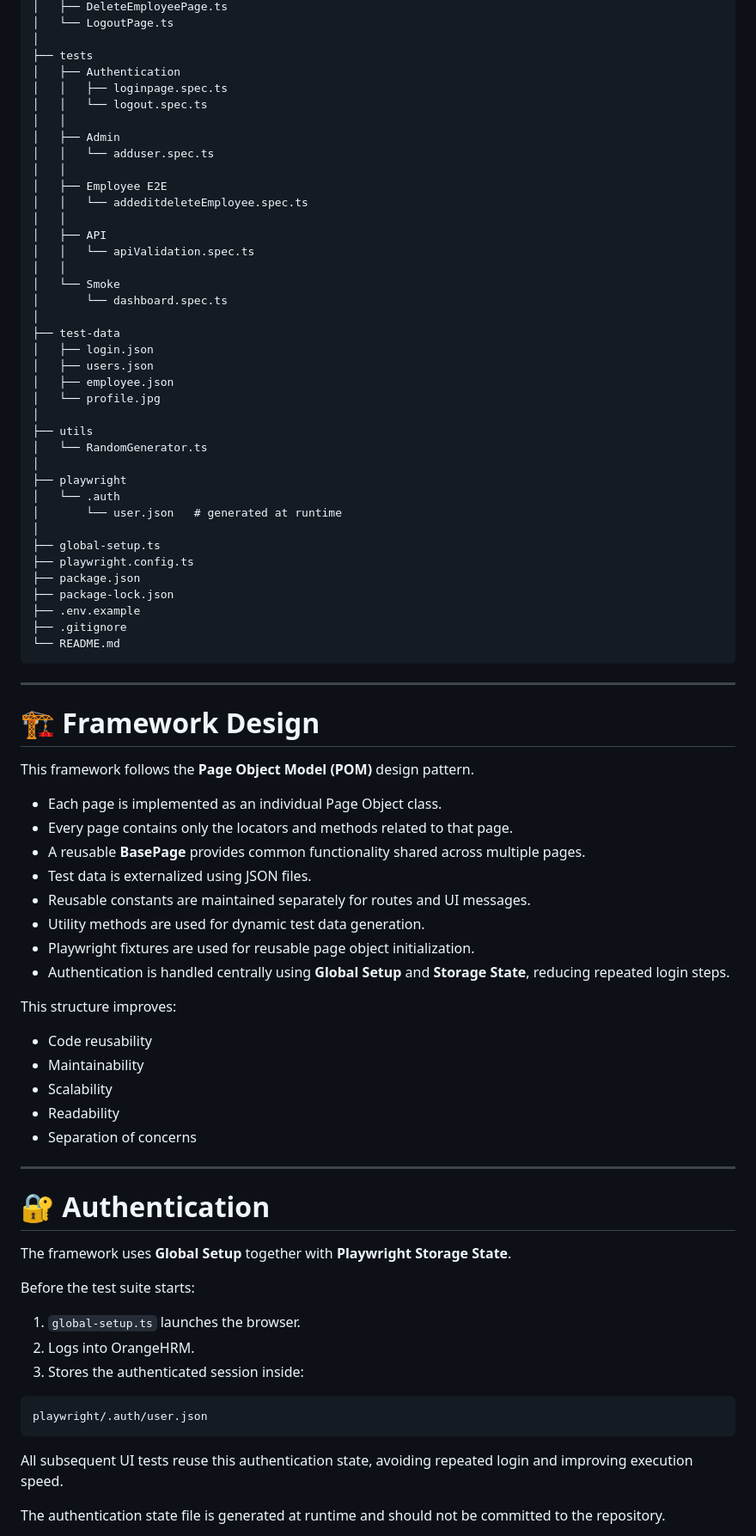
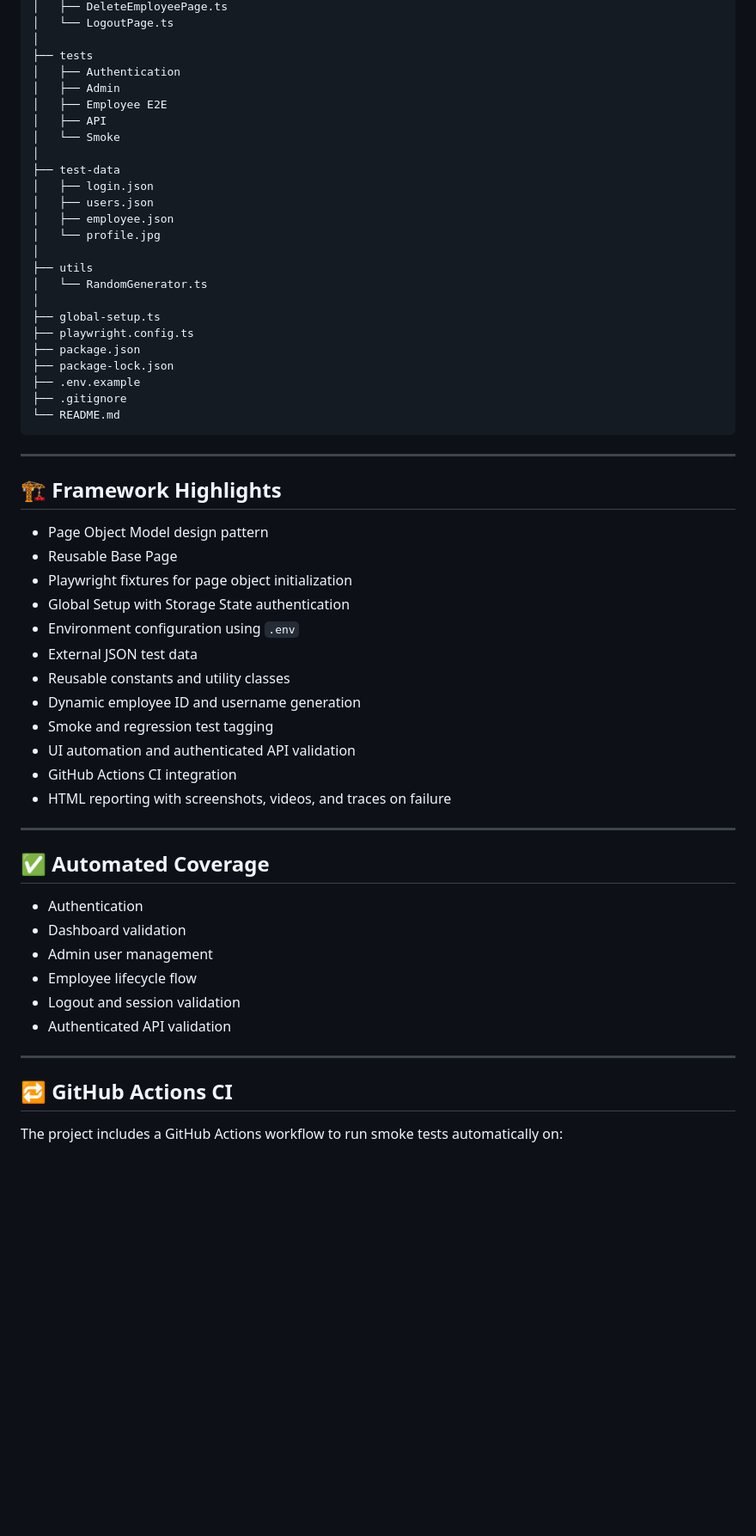
Before and after one commit to lekshmiBuilds/OrangeHRM, a Markdown page: README.md, the part around one of its changes. Shown at 86% size. GitHub-like rendering; blank space fills up the shorter version.

````diff
--- a/README.md
+++ b/README.md
@@ -55,20 +54,10 @@ OrangeHRM
 │
 ├── tests
 │   ├── Authentication
-│   │   ├── loginpage.spec.ts
-│   │   └── logout.spec.ts
-│   │
 │   ├── Admin
-│   │   └── adduser.spec.ts
-│   │
 │   ├── Employee E2E
-│   │   └── addeditdeleteEmployee.spec.ts
-│   │
 │   ├── API
-│   │   └── apiValidation.spec.ts
-│   │
 │   └── Smoke
-│       └── dashboard.spec.ts
 │
 ├── test-data
 │   ├── login.json
@@ -78,10 +67,6 @@ OrangeHRM
 │
 ├── utils
 │   └── RandomGenerator.ts
-│
-├── playwright
-│   └── .auth
-│       └── user.json   # generated at runtime
 │
 ├── global-setup.ts
 ├── playwright.config.ts
@@ -94,44 +79,34 @@ OrangeHRM
 
 ---
 
-# 🏗 Framework Design
+## 🏗 Framework Highlights
 
-This framework follows the **Page Object Model (POM)** design pattern.
+- Page Object Model design pattern
+- Reusable Base Page
+- Playwright fixtures for page object initialization
+- Global Setup with Storage State authentication
+- Environment configuration using `.env`
+- External JSON test data
+- Reusable constants and utility classes
+- Dynamic employee ID and username generation
+- Smoke and regression test tagging
+- UI automation and authenticated API validation
+- GitHub Actions CI integration
+- HTML reporting with screenshots, videos, and traces on failure
+---
 
-- Each page is implemented as an individual Page Object class.
-- Every page contains only the locators and methods related to that page.
-- A reusable **BasePage** provides common functionality shared across multiple pages.
-- Test data is externalized using JSON files.
-- Reusable constants are maintained separately for routes and UI messages.
-- Utility methods are used for dynamic test data generation.
-- Playwright fixtures are used for reusable page object initialization.
-- Authentication is handled centrally using **Global Setup** and **Storage State**, reducing repeated login steps.
+## ✅ Automated Coverage
 
-This structure improves:
-
-- Code reusability
-- Maintainability
-- Scalability
-- Readability
-- Separation of concerns
+- Authentication
+- Dashboard validation
+- Admin user management
+- Employee lifecycle flow
+- Logout and session validation
+- Authenticated API validation
 
 ---
 
-# 🔐 Authentication
+## 🔁 GitHub Actions CI
 
-The framework uses **Global Setup** together with **Playwright Storage State**.
+The project includes a GitHub Actions workflow to run smoke tests automatically on:
 
-Before the test suite starts:
-
-1. `global-setup.ts` launches the browser.
-2. Logs into OrangeHRM.
-3. Stores the authenticated session inside:
-
-```text
-playwright/.auth/user.json
-```
-
-All subsequent UI tests reuse this authentication state, avoiding repeated login and improving execution speed.
-
-The authentication state file is generated at runtime and should not be committed to the repository.
-
````
Also changed, not shown: other parts of README.md (+46 -305 lines).
